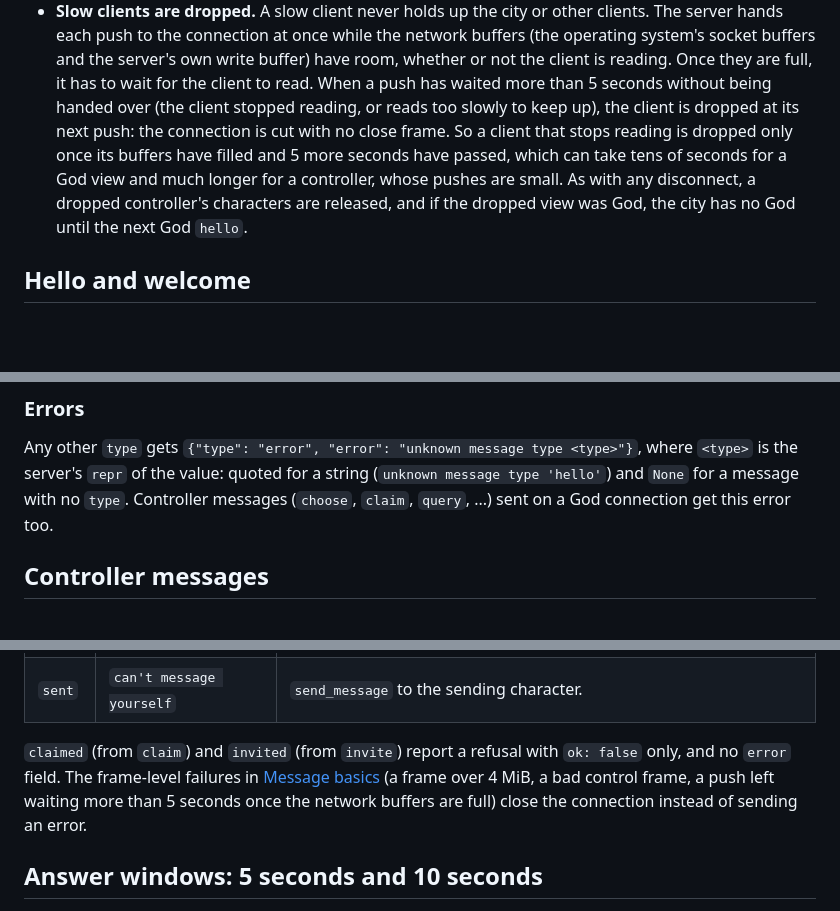
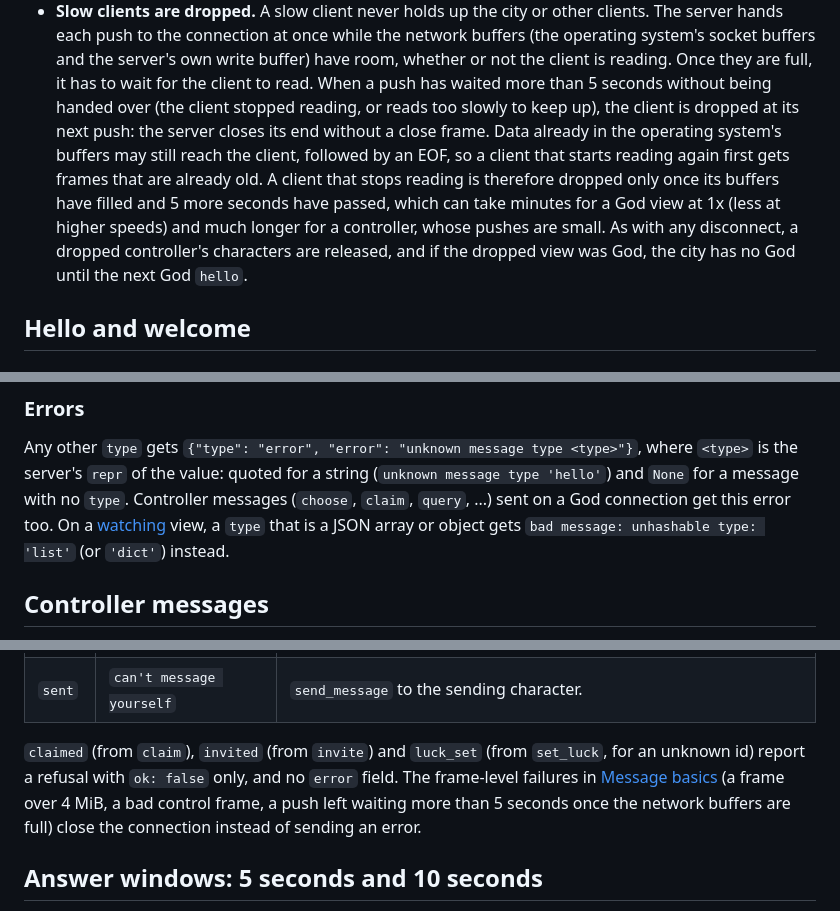
Before and after one commit to Sharpen6/GameOfAILife, a Markdown page: docs/protocol.md, 3 parts joined by grey strips. GitHub-like rendering; blank space fills up the shorter version.

Commit message:
Fix the fact-checked slow-client, fork and error details in the docs
Say that a dropped slow client may still get buffered frames and an EOF,
and that filling the buffers takes minutes for a God view at 1x. Narrow the
open-for-the-visit guarantee to meals and grocery runs, list luck_set among
the ok:false refusals, note the unhashable-type error on a watching view, and
word the late-answer rule as the first answer after 5 s and within 10 s.

Co-Authored-By: Claude Opus 5.5 (1M context) <noreply@anthropic.com>
Claude-Session: https://claude.ai/code/session_0127Gs6C8AQCtmUh8d5BACqe

```diff
--- a/docs/protocol.md
+++ b/docs/protocol.md
@@ -94,13 +94,15 @@ Two roles share the endpoint. The first message you send picks yours:
   write buffer) have room, whether or not the client is reading. Once they are
   full, it has to wait for the client to read. When a push has waited more than
   5 seconds without being handed over (the client stopped reading, or reads too
-  slowly to keep up), the client is dropped at its next push: the connection is
-  cut with no close frame. So a client that stops reading is dropped only once
-  its buffers have filled and 5 more seconds have passed, which can take tens of
-  seconds for a God view and much longer for a controller, whose pushes are
-  small. As with any disconnect, a dropped controller's characters are
-  released, and if the dropped view was God, the city has no God until the next
-  God `hello`.
+  slowly to keep up), the client is dropped at its next push: the server closes
+  its end without a close frame. Data already in the operating system's buffers
+  may still reach the client, followed by an EOF, so a client that starts
+  reading again first gets frames that are already old. A client that stops
+  reading is therefore dropped only once its buffers have filled and 5 more
+  seconds have passed, which can take minutes for a God view at 1x (less at
+  higher speeds) and much longer for a controller, whose pushes are small. As
+  with any disconnect, a dropped controller's characters are released, and if
+  the dropped view was God, the city has no God until the next God `hello`.
 
 ## Hello and welcome
 
@@ -297,7 +299,9 @@ Any other `type` gets `{"type": "error", "error": "unknown message type <type>"}
 where `<type>` is the server's `repr` of the value: quoted for a string
 (`unknown message type 'hello'`) and `None` for a message with no `type`.
 Controller messages (`choose`, `claim`, `query`, ...) sent on a God connection
-get this error too.
+get this error too. On a [watching](#one-god-per-city) view, a `type` that is a
+JSON array or object gets `bad message: unhashable type: 'list'` (or `'dict'`)
+instead.
 
 ## Controller messages
 
@@ -642,11 +646,12 @@ Some refusals are not `error` messages but come in the normal reply, with
 | `sent` | `unknown or dead character` | `send_message` where either character is unknown or dead. |
 | `sent` | `can't message yourself` | `send_message` to the sending character. |
 
-`claimed` (from `claim`) and `invited` (from `invite`) report a refusal with
-`ok: false` only, and no `error` field. The frame-level failures in
-[Message basics](#message-basics) (a frame over 4 MiB, a bad control frame,
-a push left waiting more than 5 seconds once the network buffers are full)
-close the connection instead of sending an error.
+`claimed` (from `claim`), `invited` (from `invite`) and `luck_set` (from
+`set_luck`, for an unknown id) report a refusal with `ok: false` only, and no
+`error` field. The frame-level failures in [Message basics](#message-basics) (a
+frame over 4 MiB, a bad control frame, a push left waiting more than 5 seconds
+once the network buffers are full) close the connection instead of sending an
+error.
 
 ## Answer windows: 5 seconds and 10 seconds
 
```
Also changed, not shown: other parts of docs/protocol.md (+2 -2 lines), README.md (+2 -2 lines).
